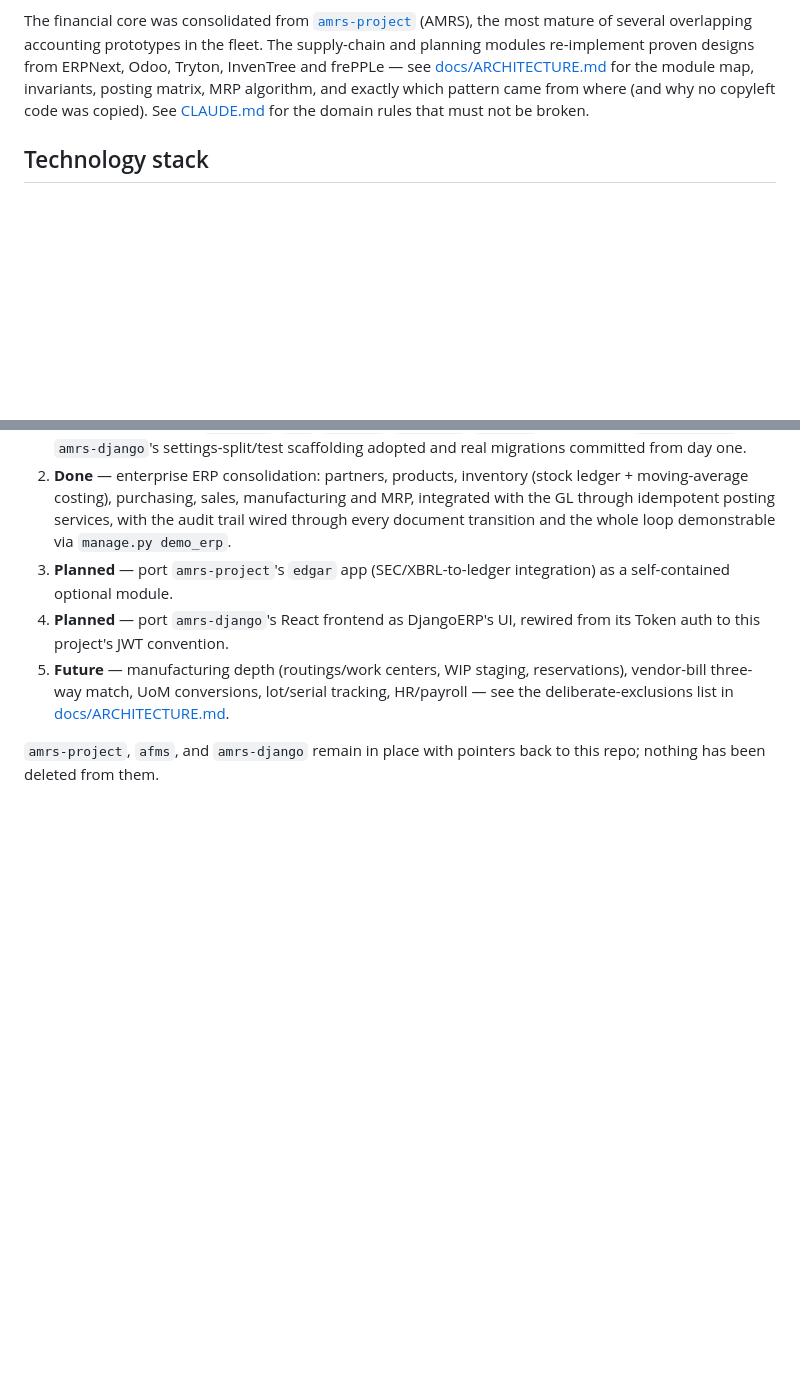
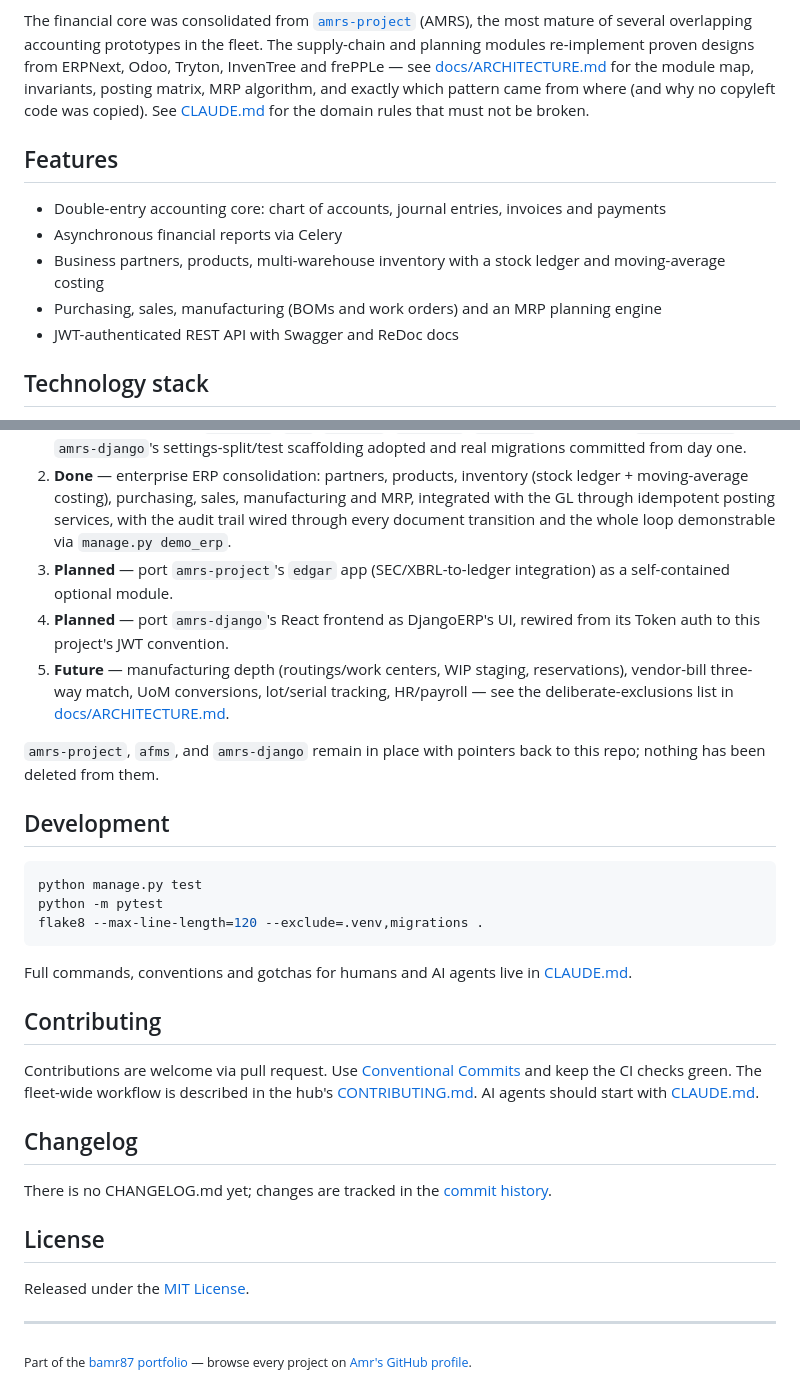
Before and after one commit to bamr87/djangoerp, a Markdown page: README.md, 2 parts joined by grey strips. Drawn GitHub-style; blank space fills up the shorter version.

Commit message:
docs(readme): align README with the bamr87 portfolio standard

````diff
--- a/README.md
+++ b/README.md
@@ -3,6 +9,14 @@
 A Django 6 + Django REST Framework ERP built outward from a double-entry accounting core into a modular enterprise system: chart of accounts, journal entries, invoices/payments and async financial reports, plus business partners, products, multi-warehouse inventory with a stock ledger and moving-average costing, purchasing, sales, manufacturing (BOMs and work orders), and an MRP planning engine — the bare minimum for end-to-end order-to-cash, procure-to-pay and make-to-stock processing.
 
 The financial core was consolidated from [`amrs-project`](https://github.com/bamr87/amrs-project) (AMRS), the most mature of several overlapping accounting prototypes in the fleet. The supply-chain and planning modules re-implement proven designs from ERPNext, Odoo, Tryton, InvenTree and frePPLe — see [docs/ARCHITECTURE.md](docs/ARCHITECTURE.md) for the module map, invariants, posting matrix, MRP algorithm, and exactly which pattern came from where (and why no copyleft code was copied). See [CLAUDE.md](CLAUDE.md) for the domain rules that must not be broken.
+
+## Features
+
+- Double-entry accounting core: chart of accounts, journal entries, invoices and payments
+- Asynchronous financial reports via Celery
+- Business partners, products, multi-warehouse inventory with a stock ledger and moving-average costing
+- Purchasing, sales, manufacturing (BOMs and work orders) and an MRP planning engine
+- JWT-authenticated REST API with Swagger and ReDoc docs
 
 ## Technology stack
 
@@ -131,3 +145,30 @@ Reports are generated by creating a `ReportTemplate` with the desired `report_ty
 5. **Future** — manufacturing depth (routings/work centers, WIP staging, reservations), vendor-bill three-way match, UoM conversions, lot/serial tracking, HR/payroll — see the deliberate-exclusions list in [docs/ARCHITECTURE.md](docs/ARCHITECTURE.md).
 
 `amrs-project`, `afms`, and `amrs-django` remain in place with pointers back to this repo; nothing has been deleted from them.
+
+## Development
+
+```bash
+python manage.py test
+python -m pytest
+flake8 --max-line-length=120 --exclude=.venv,migrations .
+```
+
+Full commands, conventions and gotchas for humans and AI agents live in [CLAUDE.md](CLAUDE.md).
+
+## Contributing
+
+Contributions are welcome via pull request. Use [Conventional Commits](https://www.conventionalcommits.org/) and keep the CI checks green. The fleet-wide workflow is described in the hub's [CONTRIBUTING.md](https://github.com/bamr87/bamr87/blob/main/CONTRIBUTING.md). AI agents should start with [CLAUDE.md](CLAUDE.md).
+
+## Changelog
+
+There is no CHANGELOG.md yet; changes are tracked in the [commit history](https://github.com/bamr87/djangoerp/commits/main).
+
+## License
+
+Released under the [MIT License](LICENSE).
+
+---
+
+<!-- bamr87-portfolio-footer -->
+<sub>Part of the [bamr87 portfolio](https://github.com/bamr87) — browse every project on [Amr's GitHub profile](https://github.com/bamr87).</sub>
````
Also changed, not shown: other parts of README.md (+6 -0 lines).
